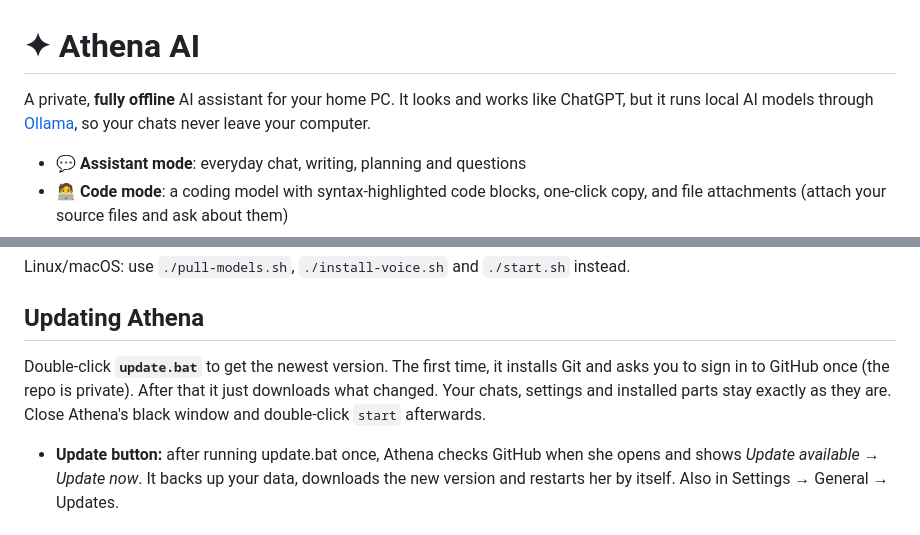
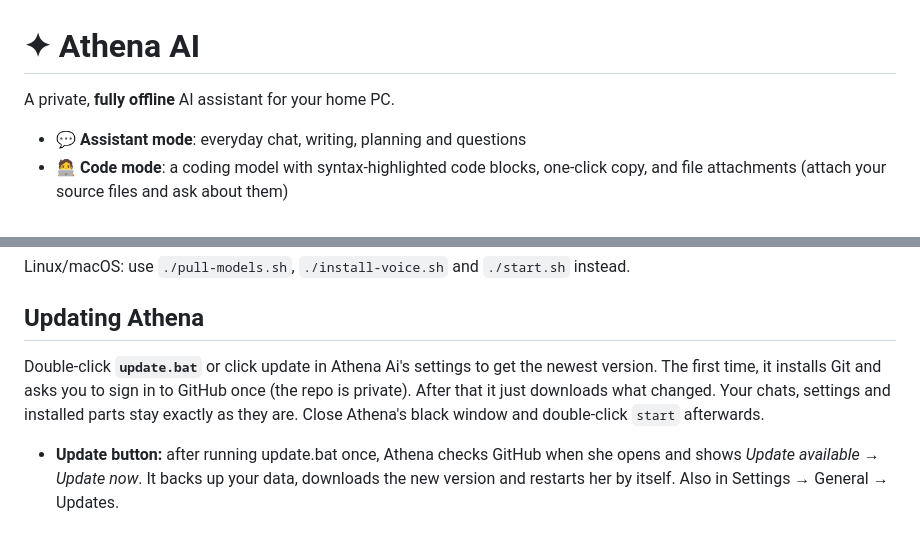
Before and after one commit to Brad3n0/Athena, a Markdown page: README.md, 2 parts joined by grey strips. Drawn GitHub-style.

```diff
--- a/README.md
+++ b/README.md
@@ -1,6 +1,6 @@
 # ✦ Athena AI
 
-A private, **fully offline** AI assistant for your home PC. It looks and works like ChatGPT, but it runs local AI models through [Ollama](https://ollama.com), so your chats never leave your computer.
+A private, **fully offline** AI assistant for your home PC.
 
 - 💬 **Assistant mode**: everyday chat, writing, planning and questions
 - 🧑‍💻 **Code mode**: a coding model with syntax-highlighted code blocks, one-click copy, and file attachments (attach your source files and ask about them)
@@ -28,7 +28,7 @@ Linux/macOS: use `./pull-models.sh`, `./install-voice.sh` and `./start.sh` inste
 
 ## Updating Athena
 
-Double-click **`update.bat`** to get the newest version. The first time, it installs Git and asks you to sign in to GitHub once (the repo is private). After that it just downloads what changed. Your chats, settings and installed parts stay exactly as they are. Close Athena's black window and double-click `start` afterwards.
+Double-click **`update.bat`** or click update in Athena Ai's settings to get the newest version. The first time, it installs Git and asks you to sign in to GitHub once (the repo is private). After that it just downloads what changed. Your chats, settings and installed parts stay exactly as they are. Close Athena's black window and double-click `start` afterwards.
 
 - **Update button:** after running update.bat once, Athena checks GitHub when she opens and shows *Update available → Update now*. It backs up your data, downloads the new version and restarts her by itself. Also in Settings → General → Updates.
 
```
